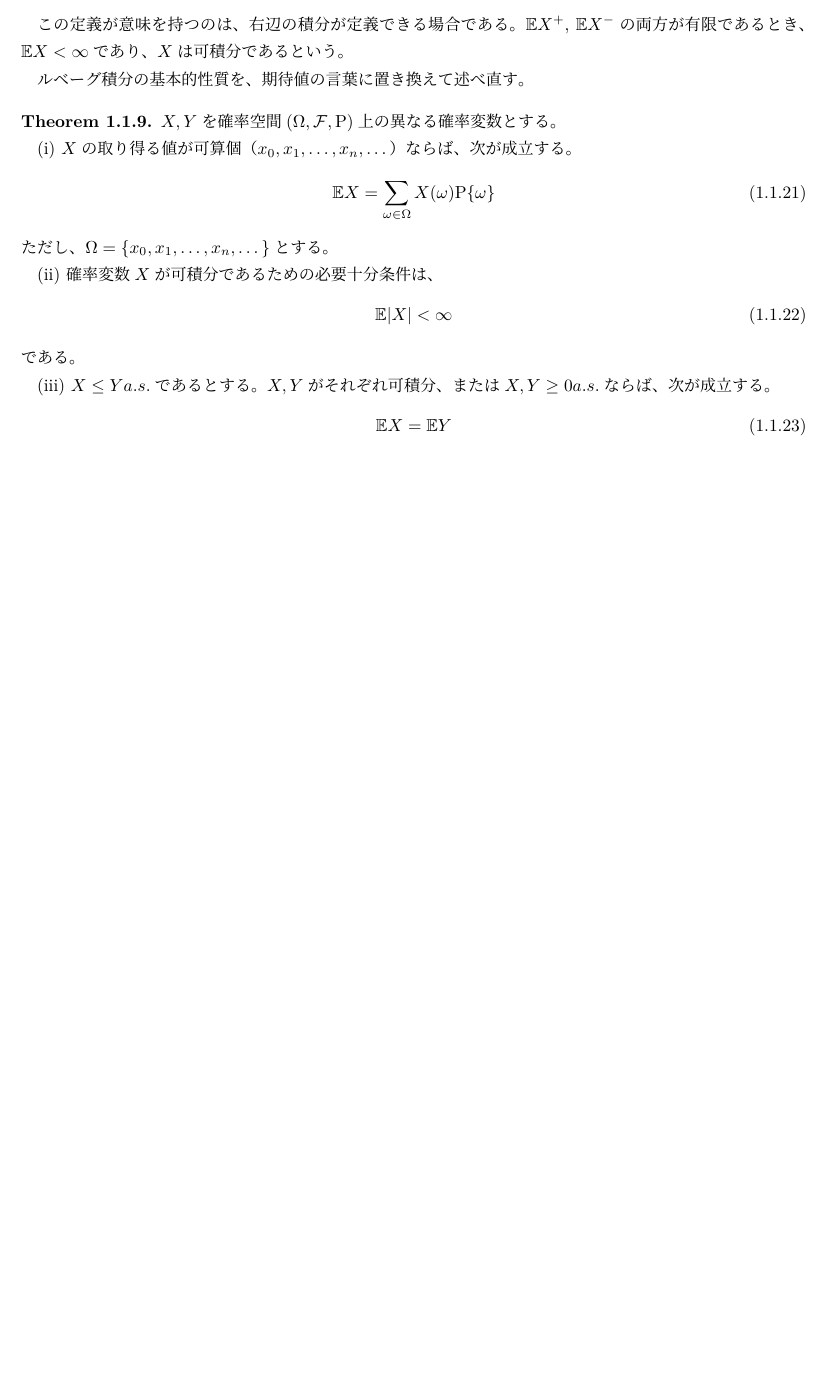
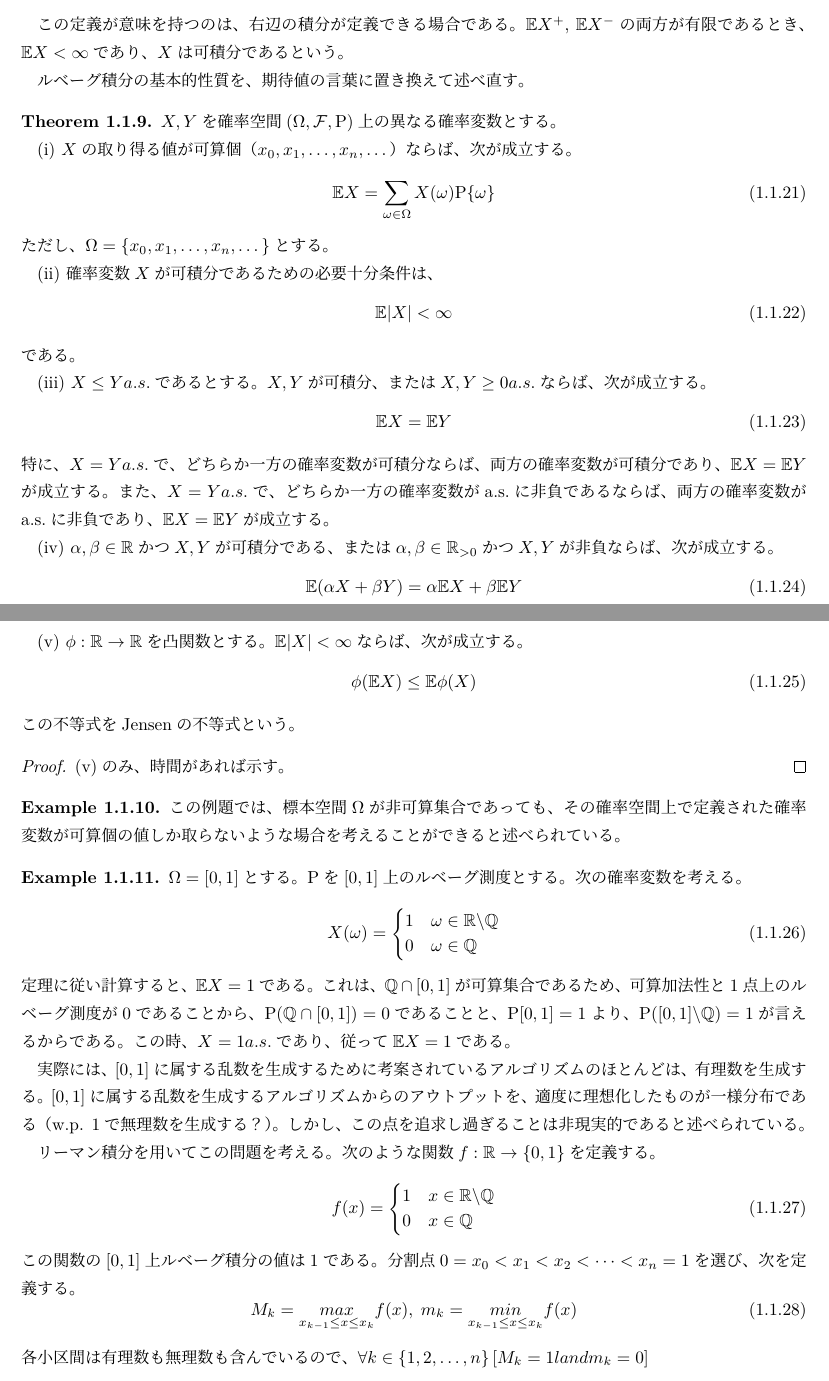
Before and after one commit to YN2000/SCF2, a LaTeX document (June7th.tex): part of page 5 of 5 before the commit and two parts of pages 5 and 6 of 6 after it, the two joined at a grey line, cut so that both start at the same text, the shorter picture padded with empty space. Compiled offline with LuaLaTeX.

Commit message:
last commit

```diff
--- a/June7th.tex
+++ b/June7th.tex
@@ -332,12 +332,70 @@ $\mathbb{E}X^+$, $\mathbb{E}X^-$の両方が有限であるとき、$\mathbb{E}X
     である。
 
 
-    (iii) $X \leq Y a.s.$であるとする。$X, Y$がそれぞれ可積分、または$X, Y \geq 0 a.s.$ならば、
+    (iii) $X \leq Y a.s.$であるとする。$X, Y$が可積分、または$X, Y \geq 0 a.s.$ならば、
     次が成立する。
     \begin{equation}
         \mathbb{E} X = \mathbb{E} Y
     \end{equation}
+    特に、$X=Y a.s.$で、どちらか一方の確率変数が可積分ならば、両方の確率変数が可積分であり、$\mathbb{E} X = \mathbb{E} Y$が成立する。
+    また、$X=Y a.s.$で、どちらか一方の確率変数がa.s.に非負であるならば、両方の確率変数がa.s.に非負であり、$\mathbb{E} X = \mathbb{E} Y$が成立する。
+
+
+    (iv) $\alpha, \beta \in \mathbb{R}$かつ$X,Y$が可積分である、または$\alpha, \beta \in \mathbb{R}_{>0}$かつ$X,Y$が非負ならば、次が成立する。
+    \begin{equation}
+        \mathbb{E}(\alpha X + \beta Y) = \alpha \mathbb{E}X + \beta \mathbb{E}Y
+    \end{equation}
+
+
+    (v) $\phi: \mathbb{R} \to \mathbb{R}$を凸関数とする。$\mathbb{E}|X| < \infty$ならば、次が成立する。
+    \begin{equation}
+        \phi(\mathbb{E}X) \leq \mathbb{E}\phi(X)
+    \end{equation}
+    この不等式をJensenの不等式という。
 \end{thm}
+
+\begin{proof}
+    (v)のみ、時間があれば示す。
+\end{proof}
+
+\begin{ex}[]
+    この例題では、標本空間$\Omega$が非可算集合であっても、その確率空間上で定義された確率変数が可算個の値しか取らないような場合を考えることができると述べられている。
+\end{ex}
+
+\begin{ex}[]
+    $\Omega=[0,1]$とする。$\mathrm{P}$を$[0,1]$上のルベーグ測度とする。
+    次の確率変数を考える。
+    \begin{equation}
+        X(\omega) =
+        \begin{cases}
+            1 & \omega \in \mathbb{R} \backslash \mathbb{Q} \\
+            0 & \omega \in \mathbb{Q}
+        \end{cases}
+    \end{equation}
+    定理に従い計算すると、$\mathbb{E}X=1$である。
+    これは、$\mathbb{Q}\cap \qty[0,1]$が可算集合であるため、可算加法性と1点上のルベーグ測度が0であることから、$\mathrm{P} (\mathbb{Q} \cap \qty[0,1])=0$であることと、$\mathrm{P}[0,1]=1$より、$\mathrm{P}([0,1] \backslash \mathbb{Q})=1$が言えるからである。
+    この時、$X=1 a.s.$であり、従って$\mathbb{E}X=1$である。
+
+
+    実際には、$[0,1]$に属する乱数を生成するために考案されているアルゴリズムのほとんどは、有理数を生成する。$[0,1]$に属する乱数を生成するアルゴリズムからのアウトプットを、適度に理想化したものが一様分布である（w.p. 1で無理数を生成する？）。しかし、この点を追求し過ぎることは非現実的であると述べられている。
+
+
+    リーマン積分を用いてこの問題を考える。
+    次のような関数$f: \mathbb{R} \to \qty{0,1}$を定義する。
+    \begin{equation}
+        f(x) =
+        \begin{cases}
+            1 & x \in \mathbb{R} \backslash \mathbb{Q} \\
+            0 & x \in \mathbb{Q}
+        \end{cases}
+    \end{equation}
+    この関数の$[0,1]$上ルベーグ積分の値は1である。
+    分割点$0=x_0 < x_1 < x_2 < \cdots < x_n = 1$を選び、次を定義する。
+    \begin{equation}
+        M_k = \underset{x_{k-1} \leq x \leq x_{k}}{max} f(x), \; m_k=\underset{x_{k-1} \leq x \leq x_{k}}{min} f(x)
+    \end{equation}
+    各小区間は有理数も無理数も含んでいるので、$\forall k \in \qty{1,2,\dots,n}[M_k=1 land m_k=0]$
+\end{ex}
 
 
 % \bibliography{Hitotsubashi2023.bib}
```
Also changed, not shown: out/June7th.pdf, 1 other file.
